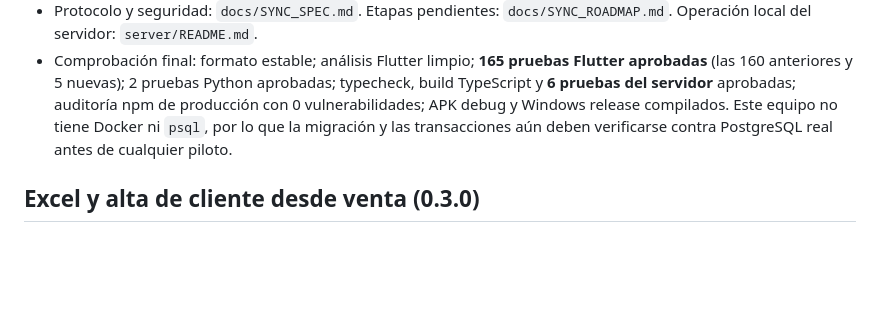
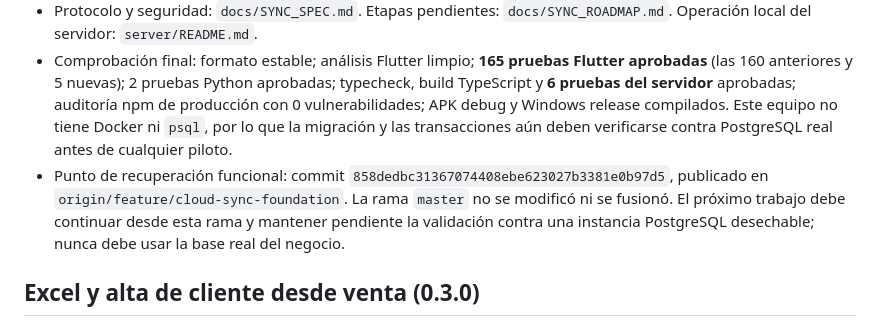
Before and after one commit to capc1992/capc_multi, a Markdown page: CONTINUAR_AQUI.md, the part around the change. Rendered like a GitHub page; blank space fills up the shorter version.

Commit message:
docs: guardar memoria de sincronizacion

```diff
--- a/CONTINUAR_AQUI.md
+++ b/CONTINUAR_AQUI.md
@@ -56,6 +56,7 @@ Verificación de esta rama:
 - `server/` contiene Fastify/TypeScript, contrato validado, OpenAPI, almacén PostgreSQL transaccional, aislamiento por `business_id`, cursor monotónico y pruebas HTTP con almacén en memoria. No se accedió ni desplegó al VPS.
 - Protocolo y seguridad: `docs/SYNC_SPEC.md`. Etapas pendientes: `docs/SYNC_ROADMAP.md`. Operación local del servidor: `server/README.md`.
 - Comprobación final: formato estable; análisis Flutter limpio; **165 pruebas Flutter aprobadas** (las 160 anteriores y 5 nuevas); 2 pruebas Python aprobadas; typecheck, build TypeScript y **6 pruebas del servidor** aprobadas; auditoría npm de producción con 0 vulnerabilidades; APK debug y Windows release compilados. Este equipo no tiene Docker ni `psql`, por lo que la migración y las transacciones aún deben verificarse contra PostgreSQL real antes de cualquier piloto.
+- Punto de recuperación funcional: commit `858dedbc31367074408ebe623027b3381e0b97d5`, publicado en `origin/feature/cloud-sync-foundation`. La rama `master` no se modificó ni se fusionó. El próximo trabajo debe continuar desde esta rama y mantener pendiente la validación contra una instancia PostgreSQL desechable; nunca debe usar la base real del negocio.
 
 ## Excel y alta de cliente desde venta (0.3.0)
 
```
